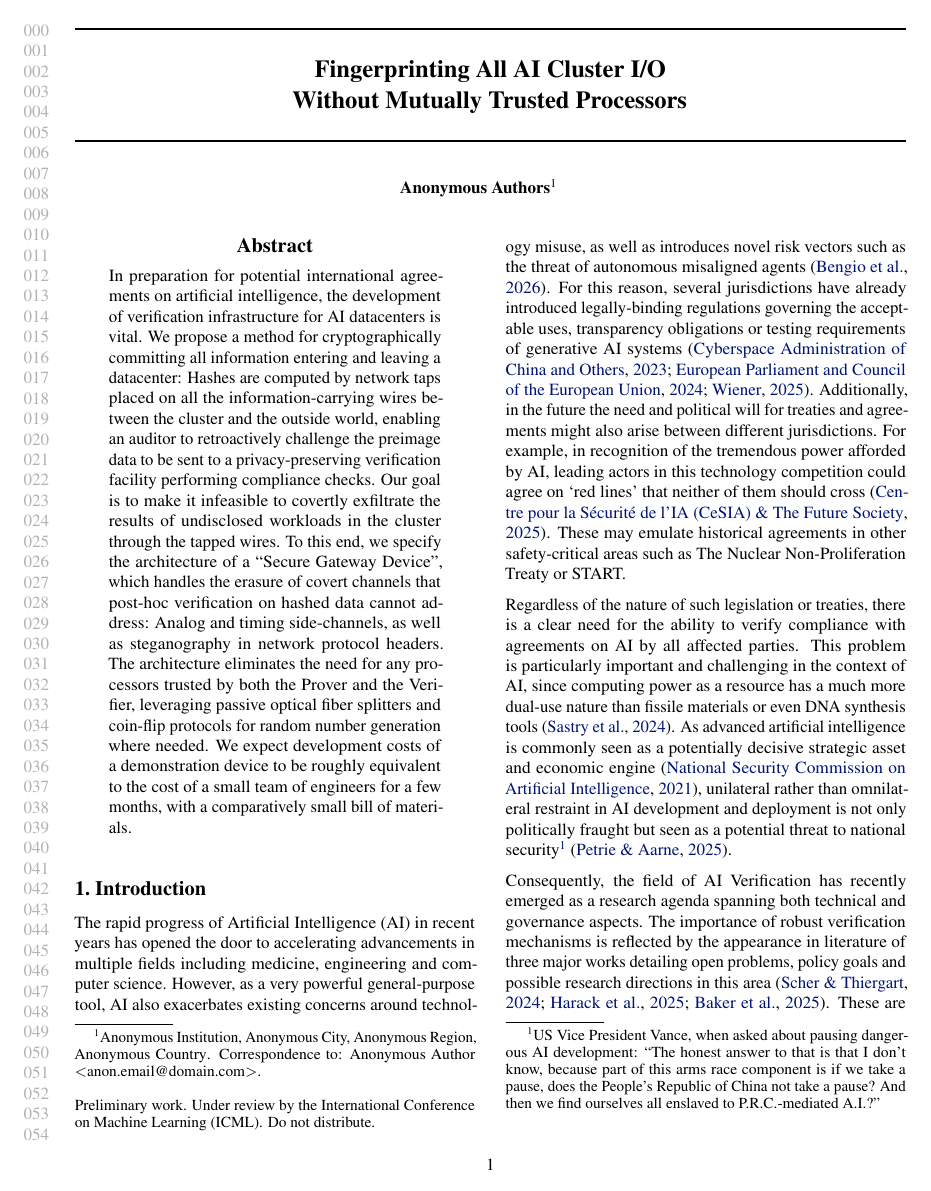
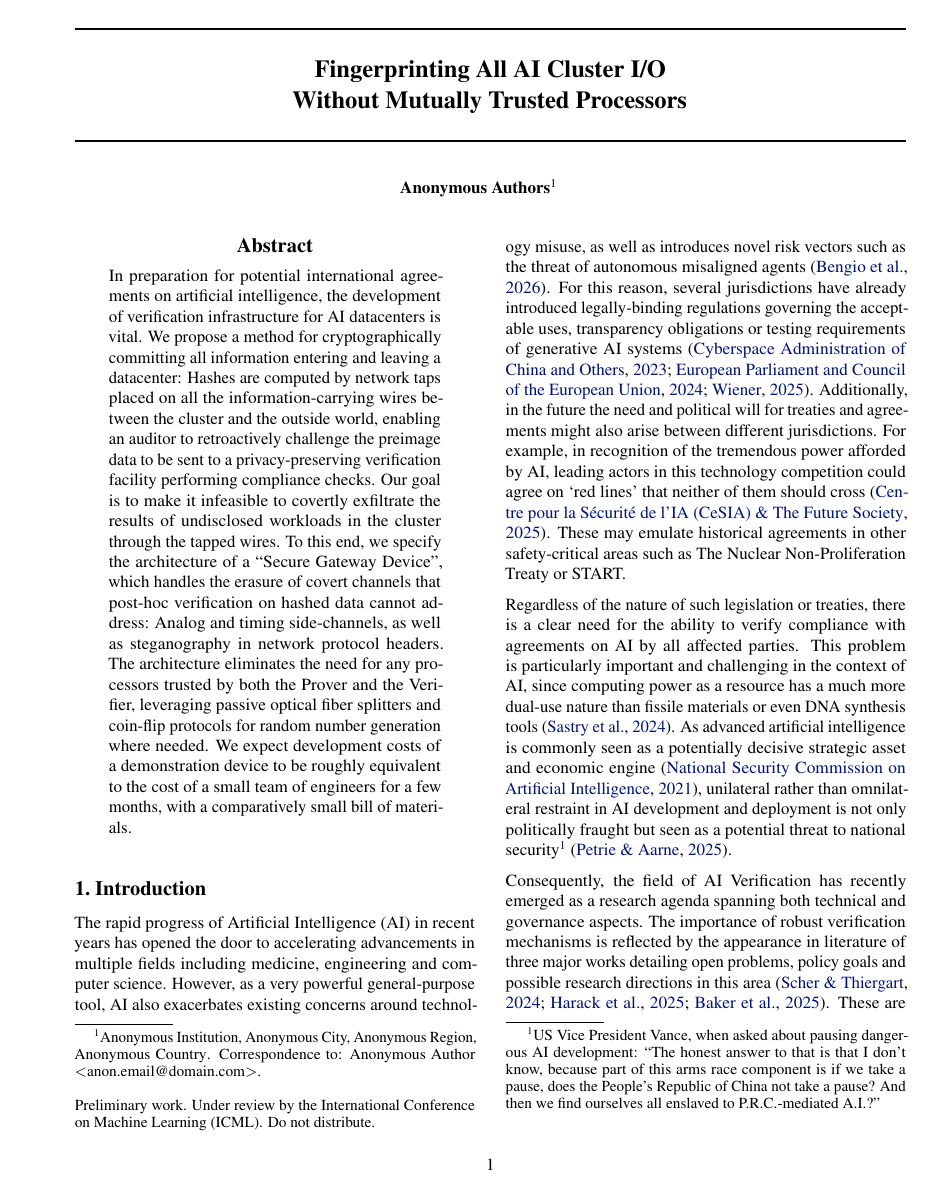
Before and after one commit to derpyplops/warden, a LaTeX paper (paper/main.tex): page 1 of 15. Compiled offline with pdfLaTeX.

Commit message:
Suppress left-margin line-number ruler in paper
ICML template's blind-review ruler (vertical column of line numbers
in the left margin) added visual noise; disabled by redefining
\icmlruler to a no-op after loading the style file. No effect on
page count or blind-review requirements.

Co-Authored-By: Claude Opus 4.7 (1M context) <noreply@anthropic.com>

```diff
--- a/paper/main.tex
+++ b/paper/main.tex
@@ -15,6 +15,11 @@
 
 % Blind review mode. Flip to [preprint] or [accepted] post-review.
 \usepackage{icml2026}
+
+% Suppress the review-mode line-number ruler in the left margin.
+\makeatletter
+\def\icmlruler#1{}
+\makeatother
 
 \icmltitlerunning{Fingerprinting AI Cluster I/O Without Trusted Processors}
 
```
Also changed, not shown: paper/main.pdf.
